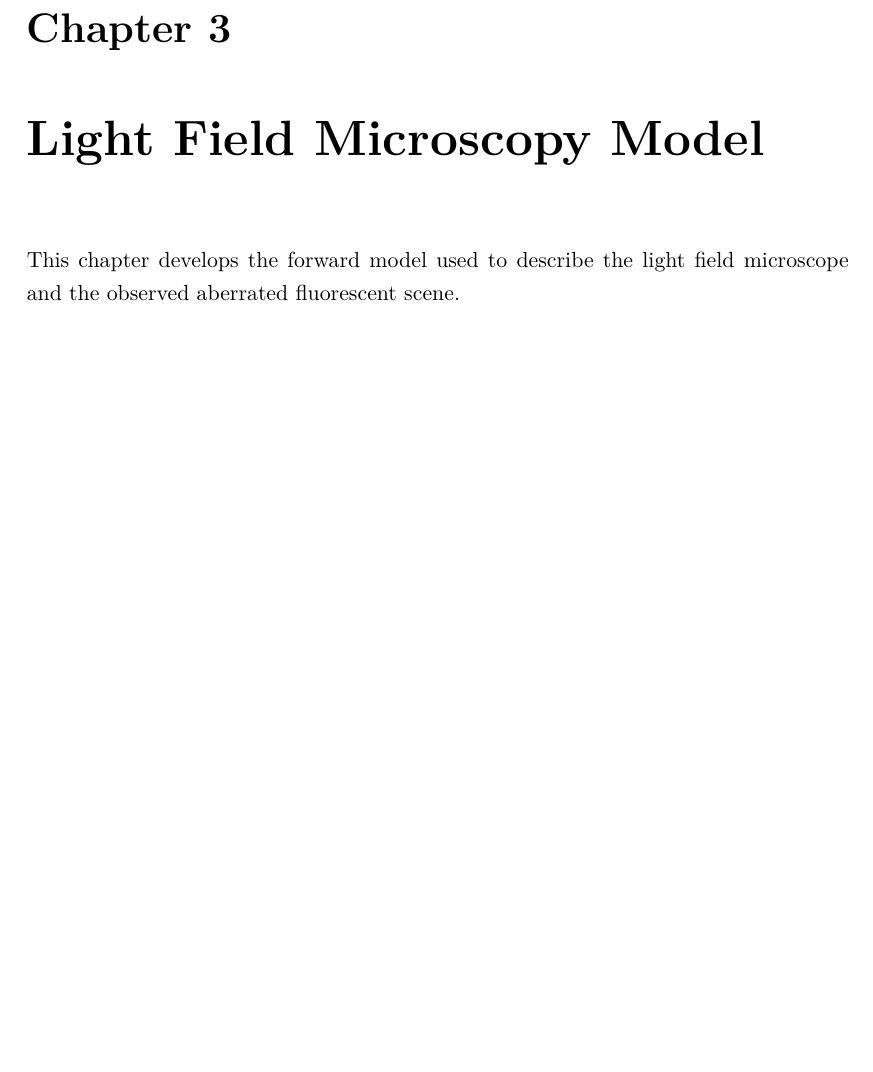
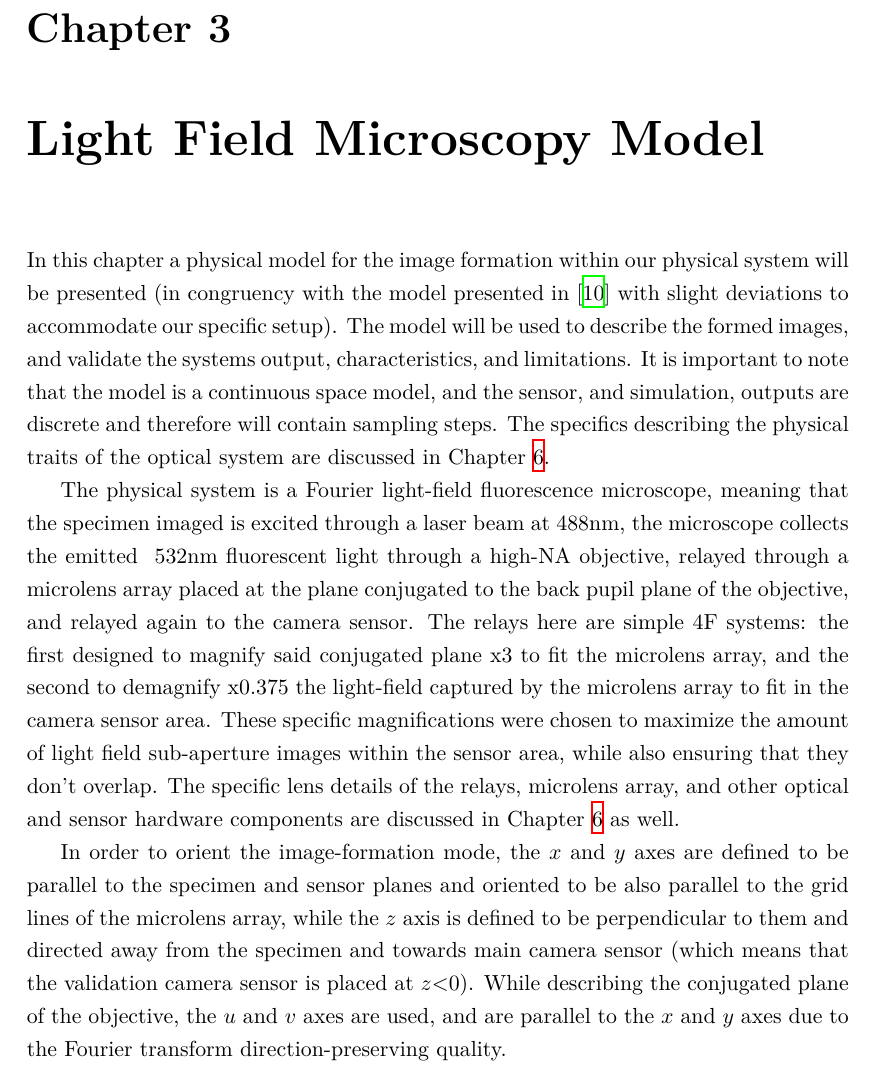
Before and after one commit to itai-osiroff/FLFM-Thesis, a LaTeX thesis (overleaf/thesis.tex, which reads overleaf/main/03_light_field_model.tex): part of page 19 of 47, cut so that both start at the same text, the shorter picture padded with empty space. Compiled offline with XeLaTeX.

Commit message:
docs: enhance light field microscopy model description and clarify image formation details

```diff
--- a/overleaf/main/03_light_field_model.tex
+++ b/overleaf/main/03_light_field_model.tex
@@ -1,4 +1,14 @@
 \chapter{Light Field Microscopy Model}
 
-This chapter develops the forward model used to describe the light field
-microscope and the observed aberrated fluorescent scene.
+In this chapter a physical model for the image formation within our physical system will be presented (in congruency with the model presented in \cite{guo2019fourierLightField} with slight deviations to accommodate our specific setup).
+The model will be used to describe the formed images, and validate the systems output, characteristics, and limitations.
+It is important to note that the model is a continuous space model, and the sensor, and simulation, outputs are discrete and therefore will contain sampling steps.
+The specifics describing the physical traits of the optical system are discussed in \cref{ch:experimental-setup}.
+
+The physical system is a Fourier light-field fluorescence microscope, meaning that the specimen imaged is excited through a laser beam at 488nm, the microscope collects the emitted ~532nm fluorescent light through a high-NA objective, relayed through a microlens array placed at the plane conjugated to the back pupil plane of the objective, and relayed again to the camera sensor.
+The relays here are simple 4F systems: the first designed to magnify said conjugated plane x3 to fit the microlens array, and the second to demagnify x0.375 the light-field captured by the microlens array to fit in the camera sensor area.
+These specific magnifications were chosen to maximize the amount of light field sub-aperture images within the sensor area, while also ensuring that they don't overlap.
+The specific lens details of the relays, microlens array, and other optical and sensor hardware components are discussed in \cref{ch:experimental-setup} as well.
+
+In order to orient the image-formation mode, the $x$ and $y$ axes are defined to be parallel to the specimen and sensor planes and oriented to be also parallel to the grid lines of the microlens array, while the $z$ axis is defined to be perpendicular to them and directed away from the specimen and towards main camera sensor (which means that the validation camera sensor is placed at $z$<0).
+While describing the conjugated plane of the objective, the $u$ and $v$ axes are used, and are parallel to the $x$ and $y$ axes due to the Fourier transform direction-preserving quality.
```
